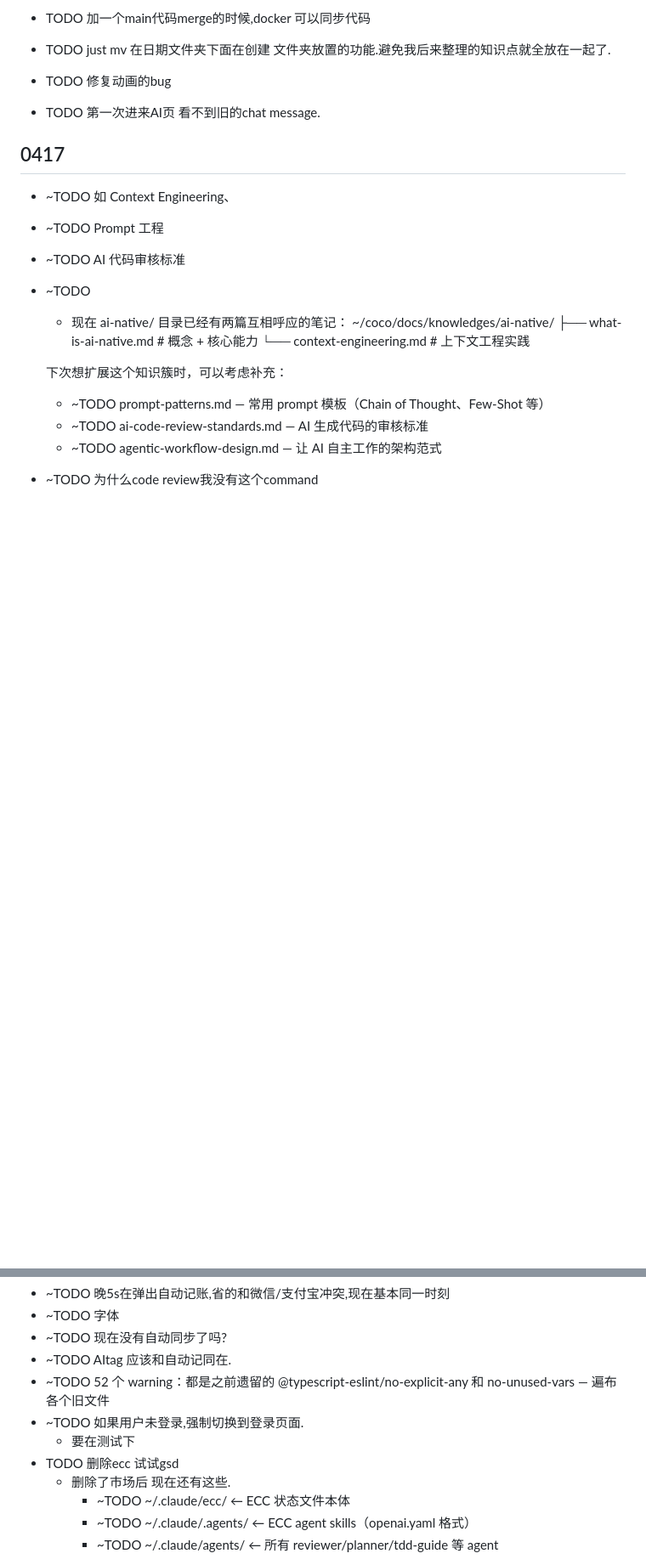
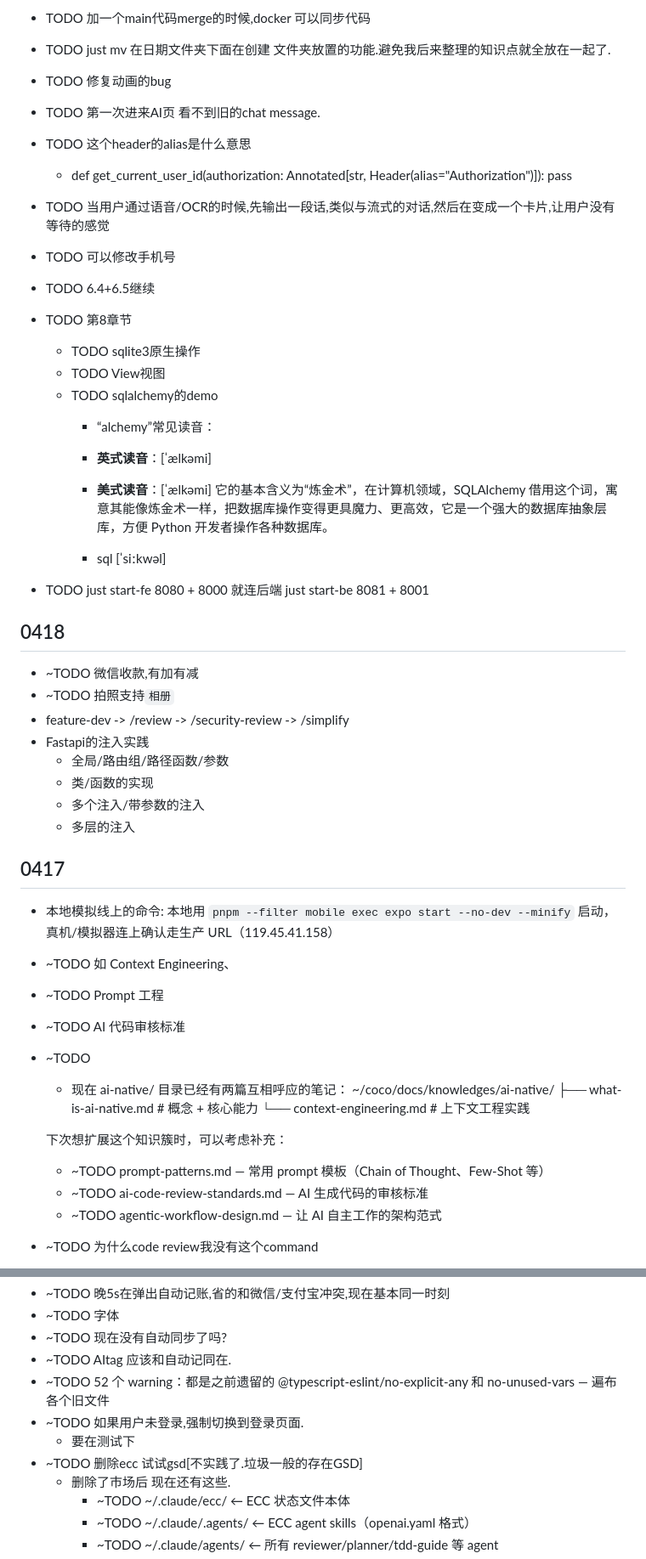
Before and after one commit to hinson0/coco, a Markdown page: docs/my-development-plan.md, 2 parts joined by grey strips. Shown at 85% size. GitHub-like rendering; blank space fills up the shorter version.

Commit message:
chore(docs): udpate docs & plans

```diff
--- a/docs/my-development-plan.md
+++ b/docs/my-development-plan.md
@@ -12,9 +12,42 @@
 - TODO just mv 在日期文件夹下面在创建 文件夹放置的功能.避免我后来整理的知识点就全放在一起了.
 - TODO 修复动画的bug
 - TODO 第一次进来AI页 看不到旧的chat message.
+- TODO 这个header的alias是什么意思
+  - def get_current_user_id(authorization: Annotated[str, Header(alias="Authorization")]):
+    pass
+- TODO 当用户通过语音/OCR的时候,先输出一段话,类似与流式的对话,然后在变成一个卡片,让用户没有等待的感觉
+- TODO 可以修改手机号
+- TODO 6.4+6.5继续
+- TODO 第8章节
+  - TODO sqlite3原生操作
+  - TODO View视图
+  - TODO sqlalchemy的demo
+    - “alchemy”常见读音：
+    - **英式读音**：[ˈælkəmi]
+    - **美式读音**：[ˈælkəmi]
+      它的基本含义为“炼金术”，在计算机领域，SQLAlchemy 借用这个词，寓意其能像炼金术一样，把数据库操作变得更具魔力、更高效，它是一个强大的数据库抽象层库，方便 Python 开发者操作各种数据库。
+
+    - sql [ˈsiːkwəl]
+
+- TODO just start-fe 8080 + 8000 就连后端
+  just start-be 8081 + 8001
+
+## 0418
+
+- ~TODO 微信收款,有加有减
+- ~TODO 拍照支持`相册`
+- feature-dev -> /review -> /security-review -> /simplify
+- Fastapi的注入实践
+  - 全局/路由组/路径函数/参数
+  - 类/函数的实现
+  - 多个注入/带参数的注入
+  - 多层的注入
 
 ## 0417
 
+- 本地模拟线上的命令:
+  本地用 `pnpm --filter mobile exec expo start --no-dev --minify` 启动，
+  真机/模拟器连上确认走生产 URL（119.45.41.158）
 - ~TODO 如 Context Engineering、
 - ~TODO Prompt 工程
 - ~TODO AI 代码审核标准
@@ -155,7 +188,7 @@ PID 126417 → worker 4 ←┘
 - ~TODO 52 个 warning：都是之前遗留的 @typescript-eslint/no-explicit-any 和 no-unused-vars — 遍布各个旧文件
 - ~TODO 如果用户未登录,强制切换到登录页面.
   - 要在测试下
-- TODO 删除ecc 试试gsd
+- ~TODO 删除ecc 试试gsd[不实践了.垃圾一般的存在GSD]
   - 删除了市场后 现在还有这些.
     - ~TODO ~/.claude/ecc/ ← ECC 状态文件本体
     - ~TODO ~/.claude/.agents/ ← ECC agent skills（openai.yaml 格式）
```
Also changed, not shown: other parts of docs/my-development-plan.md (+2 -2 lines), 2 other files.
